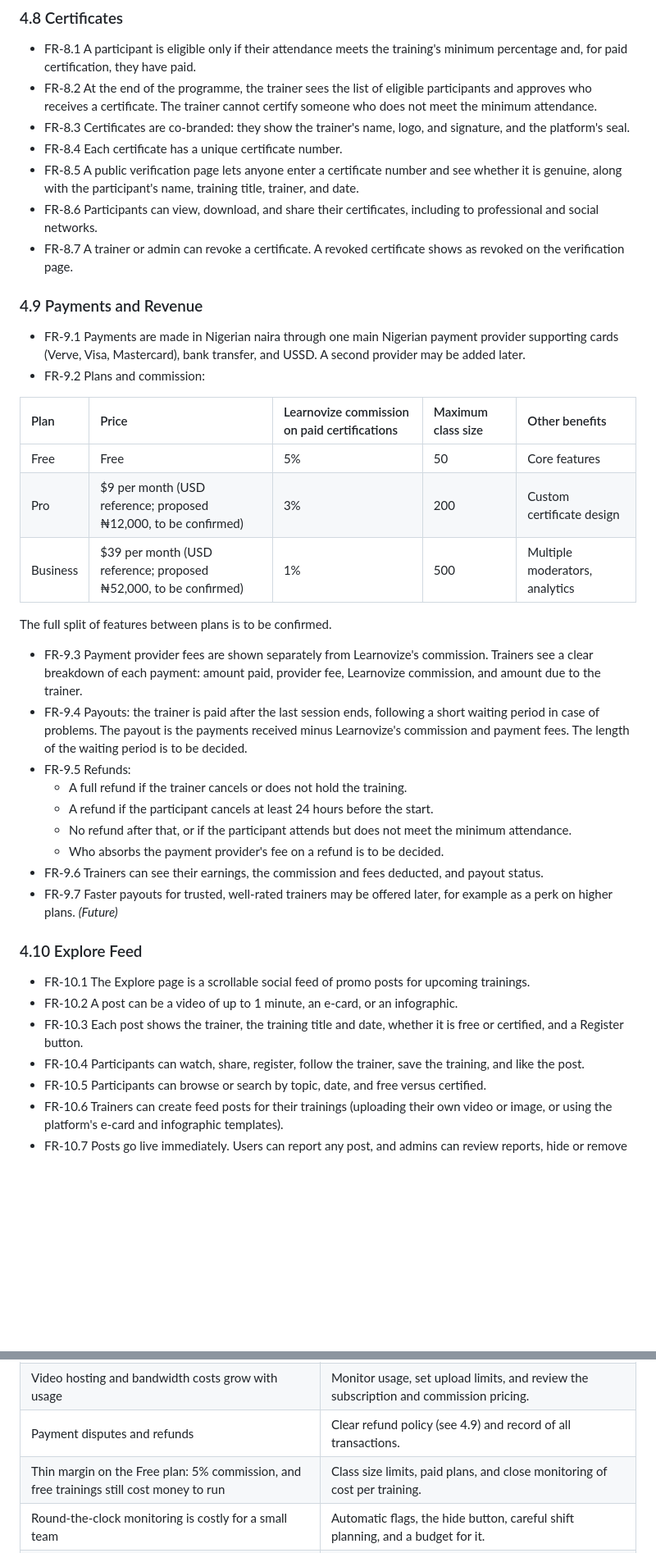
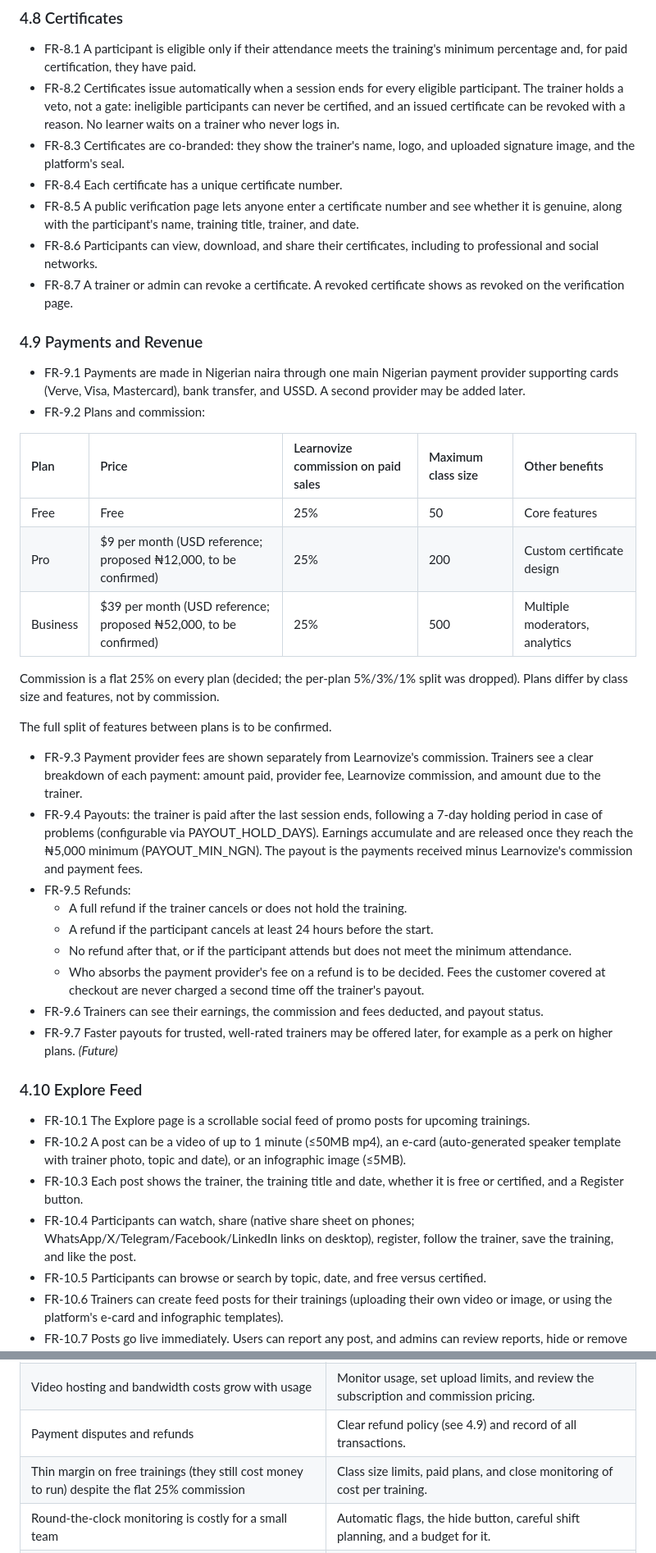
Before and after one commit to mightyklem/WUDI, a Markdown page: DOCS/Product Requirements Document- Learnovize.md, 2 parts joined by grey strips. Shown at 82% size. Rendered like a GitHub page; blank space fills up the shorter version.

```diff
--- a/DOCS/Product Requirements Document- Learnovize.md
+++ b/DOCS/Product Requirements Document- Learnovize.md
@@ -127,8 +127,8 @@ A trainer creates a training with:
 ### 4.8 Certificates
 
 * FR-8.1 A participant is eligible only if their attendance meets the training's minimum percentage and, for paid certification, they have paid.
-* FR-8.2 At the end of the programme, the trainer sees the list of eligible participants and approves who receives a certificate. The trainer cannot certify someone who does not meet the minimum attendance.
-* FR-8.3 Certificates are co-branded: they show the trainer's name, logo, and signature, and the platform's seal.
+* FR-8.2 Certificates issue automatically when a session ends for every eligible participant. The trainer holds a veto, not a gate: ineligible participants can never be certified, and an issued certificate can be revoked with a reason. No learner waits on a trainer who never logs in.
+* FR-8.3 Certificates are co-branded: they show the trainer's name, logo, and uploaded signature image, and the platform's seal.
 * FR-8.4 Each certificate has a unique certificate number.
 * FR-8.5 A public verification page lets anyone enter a certificate number and see whether it is genuine, along with the participant's name, training title, trainer, and date.
 * FR-8.6 Participants can view, download, and share their certificates, including to professional and social networks.
@@ -139,30 +139,32 @@ A trainer creates a training with:
 * FR-9.1 Payments are made in Nigerian naira through one main Nigerian payment provider supporting cards (Verve, Visa, Mastercard), bank transfer, and USSD. A second provider may be added later.
 * FR-9.2 Plans and commission:
 
-| Plan | Price | Learnovize commission on paid certifications | Maximum class size | Other benefits |
+| Plan | Price | Learnovize commission on paid sales | Maximum class size | Other benefits |
 | :---- | :---- | :---- | :---- | :---- |
-| Free | Free | 5% | 50 | Core features |
-| Pro | $9 per month (USD reference; proposed ₦12,000, to be confirmed) | 3% | 200 | Custom certificate design |
-| Business | $39 per month (USD reference; proposed ₦52,000, to be confirmed) | 1% | 500 | Multiple moderators, analytics |
+| Free | Free | 25% | 50 | Core features |
+| Pro | $9 per month (USD reference; proposed ₦12,000, to be confirmed) | 25% | 200 | Custom certificate design |
+| Business | $39 per month (USD reference; proposed ₦52,000, to be confirmed) | 25% | 500 | Multiple moderators, analytics |
+
+Commission is a flat 25% on every plan (decided; the per-plan 5%/3%/1% split was dropped). Plans differ by class size and features, not by commission.
 
 The full split of features between plans is to be confirmed.
 
 * FR-9.3 Payment provider fees are shown separately from Learnovize's commission. Trainers see a clear breakdown of each payment: amount paid, provider fee, Learnovize commission, and amount due to the trainer.
-* FR-9.4 Payouts: the trainer is paid after the last session ends, following a short waiting period in case of problems. The payout is the payments received minus Learnovize's commission and payment fees. The length of the waiting period is to be decided.
+* FR-9.4 Payouts: the trainer is paid after the last session ends, following a 7-day holding period in case of problems (configurable via PAYOUT_HOLD_DAYS). Earnings accumulate and are released once they reach the ₦5,000 minimum (PAYOUT_MIN_NGN). The payout is the payments received minus Learnovize's commission and payment fees.
 * FR-9.5 Refunds:
   * A full refund if the trainer cancels or does not hold the training.
   * A refund if the participant cancels at least 24 hours before the start.
   * No refund after that, or if the participant attends but does not meet the minimum attendance.
-  * Who absorbs the payment provider's fee on a refund is to be decided.
+  * Who absorbs the payment provider's fee on a refund is to be decided. Fees the customer covered at checkout are never charged a second time off the trainer's payout.
 * FR-9.6 Trainers can see their earnings, the commission and fees deducted, and payout status.
 * FR-9.7 Faster payouts for trusted, well-rated trainers may be offered later, for example as a perk on higher plans. *(Future)*
 
 ### 4.10 Explore Feed
 
 * FR-10.1 The Explore page is a scrollable social feed of promo posts for upcoming trainings.
-* FR-10.2 A post can be a video of up to 1 minute, an e-card, or an infographic.
+* FR-10.2 A post can be a video of up to 1 minute (≤50MB mp4), an e-card (auto-generated speaker template with trainer photo, topic and date), or an infographic image (≤5MB).
 * FR-10.3 Each post shows the trainer, the training title and date, whether it is free or certified, and a Register button.
-* FR-10.4 Participants can watch, share, register, follow the trainer, save the training, and like the post.
+* FR-10.4 Participants can watch, share (native share sheet on phones; WhatsApp/X/Telegram/Facebook/LinkedIn links on desktop), register, follow the trainer, save the training, and like the post.
 * FR-10.5 Participants can browse or search by topic, date, and free versus certified.
 * FR-10.6 Trainers can create feed posts for their trainings (uploading their own video or image, or using the platform's e-card and infographic templates).
 * FR-10.7 Posts go live immediately. Users can report any post, and admins can review reports, hide or remove posts, and suspend accounts (see 4.12).
@@ -287,7 +303,7 @@ Although the launch is complete, build and test in stages:
 | Hard attendance limit turns away interested people | Show demand to the trainer; consider a waitlist in a future release. |
 | Video hosting and bandwidth costs grow with usage | Monitor usage, set upload limits, and review the subscription and commission pricing. |
 | Payment disputes and refunds | Clear refund policy (see 4.9) and record of all transactions. |
-| Thin margin on the Free plan: 5% commission, and free trainings still cost money to run | Class size limits, paid plans, and close monitoring of cost per training. |
+| Thin margin on free trainings (they still cost money to run) despite the flat 25% commission | Class size limits, paid plans, and close monitoring of cost per training. |
 | Round-the-clock monitoring is costly for a small team | Automatic flags, the hide button, careful shift planning, and a budget for it. |
 | Not complying with the Nigeria Data Protection Act | Legal advice, registration with the regulator, and secure storage of trainers' ID documents. |
 | Naira exchange-rate changes affect plan prices | Price in naira and review prices regularly. |
```
Also changed, not shown: other parts of DOCS/Product Requirements Document- Learnovize.md (+26 -12 lines), DOCS/Implementation Plan- Learnovize.md (+1 -1 lines), README.md (+12 -10 lines).
